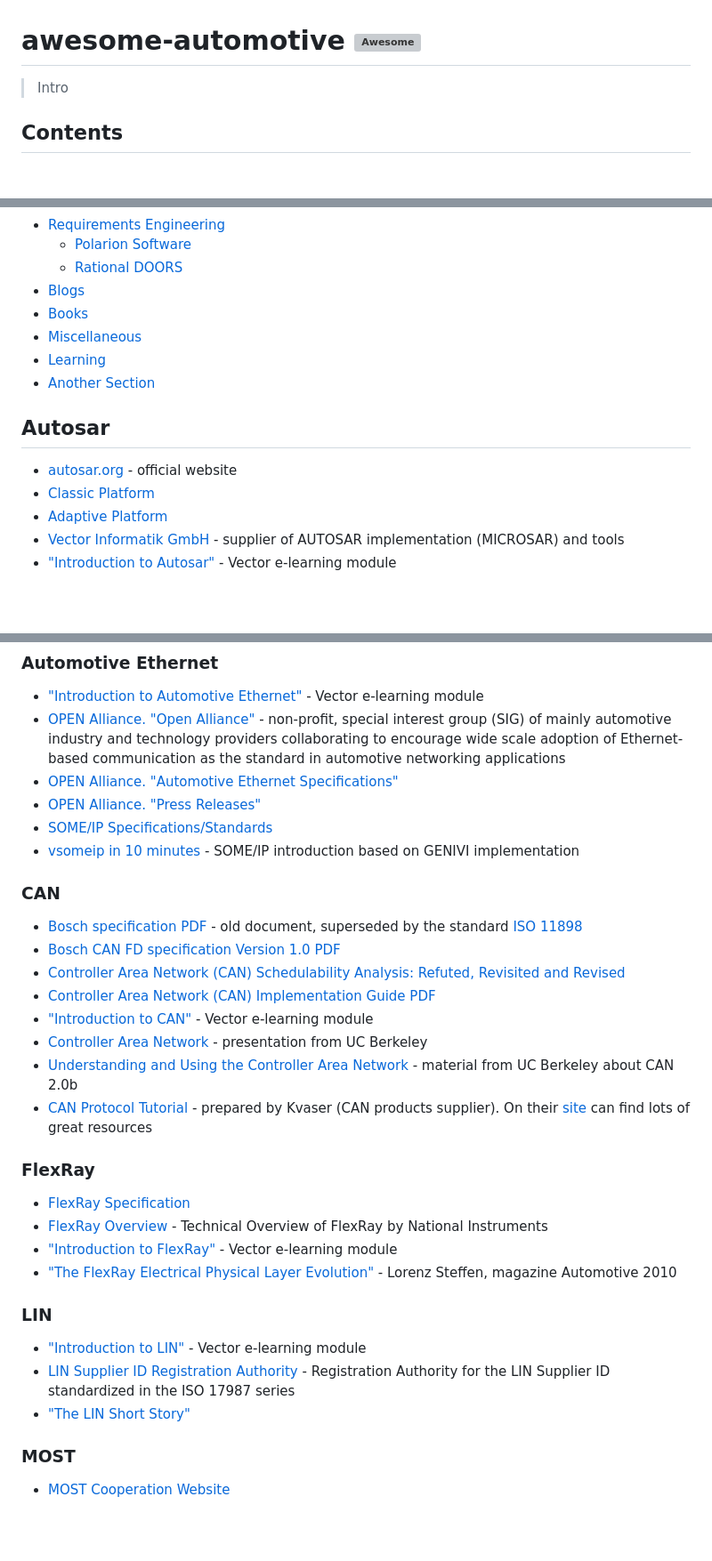
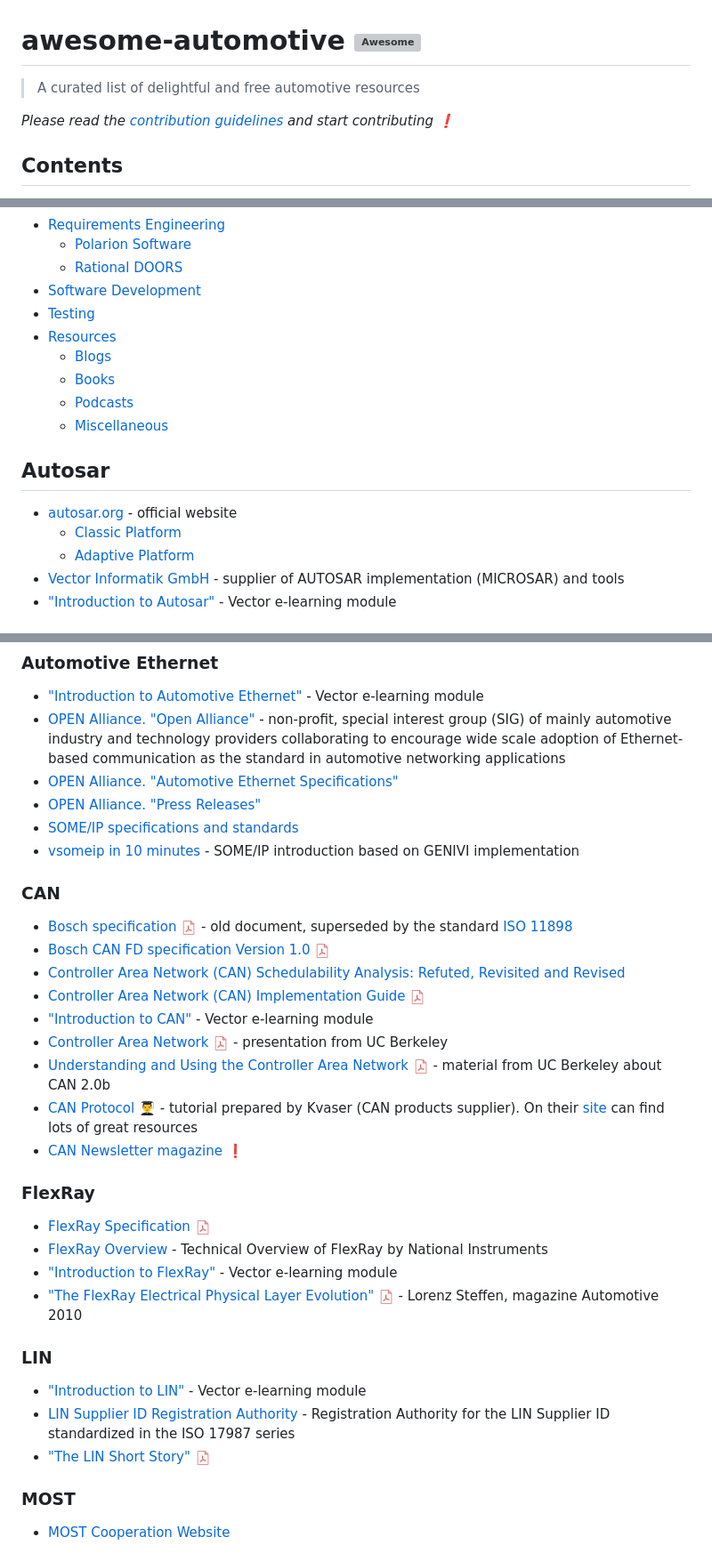
Before and after one commit to Marcin214/awesome-automotive, a Markdown page: readme.md, 3 parts joined by grey strips. Shown at 89% size. Rendered like a GitHub page; pictures changed too: icons/pdf.png (added); blank space fills up the shorter version; grey boxes are pictures that could not be loaded.

```diff
--- a/readme.md
+++ b/readme.md
@@ -1,7 +1,8 @@
 # awesome-automotive [![Awesome](https://awesome.re/badge.svg)](https://awesome.re)
 
-> Intro
+> A curated list of delightful and free automotive resources
 
+*Please read the [contribution guidelines](contributing.md) and start contributing :heavy_exclamation_mark:*
 
 ## Contents
 
@@ -19,17 +20,19 @@
 - [Requirements Engineering](#requirements-engineering)
   - [Polarion Software](#polarion-software)
   - [Rational DOORS](#rational-doors)
-- [Blogs](#blogs)
-- [Books](#books)
-- [Miscellaneous](#miscellaneous)
-- [Learning](#learning)
-- [Another Section](#another-section)
+- [Software Development](#software-development)
+- [Testing](#testing)
+- [Resources](#resources)
+  - [Blogs](#blogs)
+  - [Books](#books)
+  - [Podcasts](#podcasts)
+  - [Miscellaneous](#miscellaneous)
 
 ## Autosar
 
 - [autosar.org](https://www.autosar.org/) - official website
-- [Classic Platform](https://www.autosar.org/standards/classic-platform/)
-- [Adaptive Platform](https://www.autosar.org/standards/adaptive-platform/)
+  - [Classic Platform](https://www.autosar.org/standards/classic-platform/)
+  - [Adaptive Platform](https://www.autosar.org/standards/adaptive-platform/)
 - [Vector Informatik GmbH](https://www.vector.com/int/en/) - supplier of AUTOSAR implementation (MICROSAR) and tools
 - ["Introduction to Autosar"](https://elearning.vector.com/mod/page/view.php?id=437) - Vector e-learning module
 
@@ -43,35 +46,36 @@
 
 - ["Introduction to Automotive Ethernet"](https://elearning.vector.com/mod/page/view.php?id=149) - Vector e-learning module
 - [OPEN Alliance. "Open Alliance"](http://opensig.org/) - non-profit, special interest group (SIG) of mainly automotive industry and technology providers collaborating to encourage wide scale adoption of Ethernet-based communication as the standard in automotive networking applications
-- [ OPEN Alliance. "Automotive Ethernet Specifications"](http://opensig.org/about/specifications/)
+- [OPEN Alliance. "Automotive Ethernet Specifications"](http://opensig.org/about/specifications/)
 - [OPEN Alliance. "Press Releases"](http://opensig.org/news/press-releases/)
-- [SOME/IP Specifications/Standards](http://some-ip.com/papers.shtml)
+- [SOME/IP specifications and standards](http://some-ip.com/papers.shtml)
 - [vsomeip in 10 minutes](https://github.com/GENIVI/vsomeip/wiki/vsomeip-in-10-minutes) - SOME/IP introduction based on GENIVI implementation
 
 ### CAN
 
-- [Bosch specification PDF](http://esd.cs.ucr.edu/webres/can20.pdf) - old document, superseded by the standard [ISO 11898](https://www.iso.org/standard/63648.html)
-- [Bosch CAN FD specification Version 1.0 PDF](https://web.archive.org/web/20151211125301/http://www.bosch-semiconductors.de/media/ubk_semiconductors/pdf_1/canliteratur/can_fd_spec.pdf)
+- [Bosch specification <img src="icons/pdf.png" width="18"/>](http://esd.cs.ucr.edu/webres/can20.pdf) - old document, superseded by the standard [ISO 11898](https://www.iso.org/standard/63648.html)
+- [Bosch CAN FD specification Version 1.0 <img src="icons/pdf.png" width="18"/>](https://web.archive.org/web/20151211125301/http://www.bosch-semiconductors.de/media/ubk_semiconductors/pdf_1/canliteratur/can_fd_spec.pdf)
 - [Controller Area Network (CAN) Schedulability Analysis: Refuted, Revisited and Revised](https://link.springer.com/article/10.1007%2Fs11241-007-9012-7)
-- [Controller Area Network (CAN) Implementation Guide PDF](https://www.analog.com/media/en/technical-documentation/application-notes/AN-1123.pdf)
+- [Controller Area Network (CAN) Implementation Guide <img src="icons/pdf.png" width="18"/>](https://www.analog.com/media/en/technical-documentation/application-notes/AN-1123.pdf)
 - ["Introduction to CAN"](https://elearning.vector.com/mod/page/view.php?id=333) - Vector e-learning module
-- [Controller Area Network](http://inst.cs.berkeley.edu/~ee249/fa08/Lectures/handout_canbus1.pdf) -  presentation from UC Berkeley
-- [Understanding and Using the Controller Area Network](http://inst.cs.berkeley.edu/~ee249/fa08/Lectures/handout_canbus2.pdf) - material from UC Berkeley about CAN 2.0b
-- [CAN Protocol Tutorial](https://www.kvaser.com/course/can-protocol-tutorial/) - prepared by Kvaser (CAN products supplier). On their [site](https://www.kvaser.com/) can find lots of great resources
+- [Controller Area Network <img src="icons/pdf.png" width="18"/>](http://inst.cs.berkeley.edu/~ee249/fa08/Lectures/handout_canbus1.pdf) -  presentation from UC Berkeley
+- [Understanding and Using the Controller Area Network <img src="icons/pdf.png" width="18"/>](http://inst.cs.berkeley.edu/~ee249/fa08/Lectures/handout_canbus2.pdf) - material from UC Berkeley about CAN 2.0b
+- [CAN Protocol :man_student:](https://www.kvaser.com/course/can-protocol-tutorial/) - tutorial prepared by Kvaser (CAN products supplier). On their [site](https://www.kvaser.com/) can find lots of great resources
+- [CAN Newsletter magazine :heavy_exclamation_mark:](https://can-newsletter.org/magazine)
 
 ### FlexRay
 
-- [FlexRay Specification](https://svn.ipd.kit.edu/nlrp/public/FlexRay/FlexRay%E2%84%A2%20Protocol%20Specification%20Version%203.0.1.pdf)
+- [FlexRay Specification <img src="icons/pdf.png" width="18"/>](https://svn.ipd.kit.edu/nlrp/public/FlexRay/FlexRay%E2%84%A2%20Protocol%20Specification%20Version%203.0.1.pdf)
 - [FlexRay Overview](https://www.ni.com/pl-pl/innovations/white-papers/06/flexray-automotive-communication-bus-overview.html) - Technical Overview of FlexRay by National Instruments
 - ["Introduction to FlexRay"](https://elearning.vector.com/mod/page/view.php?id=371) - Vector e-learning module
-- ["The FlexRay Electrical Physical Layer Evolution"](https://web.archive.org/web/20150216112537/http://www.hanser-automotive.de/fileadmin/heftarchiv/FLEX_10_ONL_NXP-Y.pdf) - Lorenz Steffen, magazine Automotive 2010
+- ["The FlexRay Electrical Physical Layer Evolution" <img src="icons/pdf.png" width="18"/>](https://web.archive.org/web/20150216112537/http://www.hanser-automotive.de/fileadmin/heftarchiv/FLEX_10_ONL_NXP-Y.pdf) - Lorenz Steffen, magazine Automotive 2010
 
 
 ### LIN
 
 - ["Introduction to LIN"](https://elearning.vector.com/mod/page/view.php?id=309) - Vector e-learning module
 - [LIN Supplier ID Registration Authority](https://www.lin-cia.org/id/) - Registration Authority for the LIN Supplier ID standardized in the ISO 17987 series
-- ["The LIN Short Story"](https://www.nxp.com/files-static/training_pdf/29021_S08_SLIN_WBT.pdf)
+- ["The LIN Short Story" <img src="icons/pdf.png" width="18"/>](https://www.nxp.com/files-static/training_pdf/29021_S08_SLIN_WBT.pdf)
 
 
 ### MOST
```
Also changed, not shown: other parts of readme.md (+23 -21 lines).
